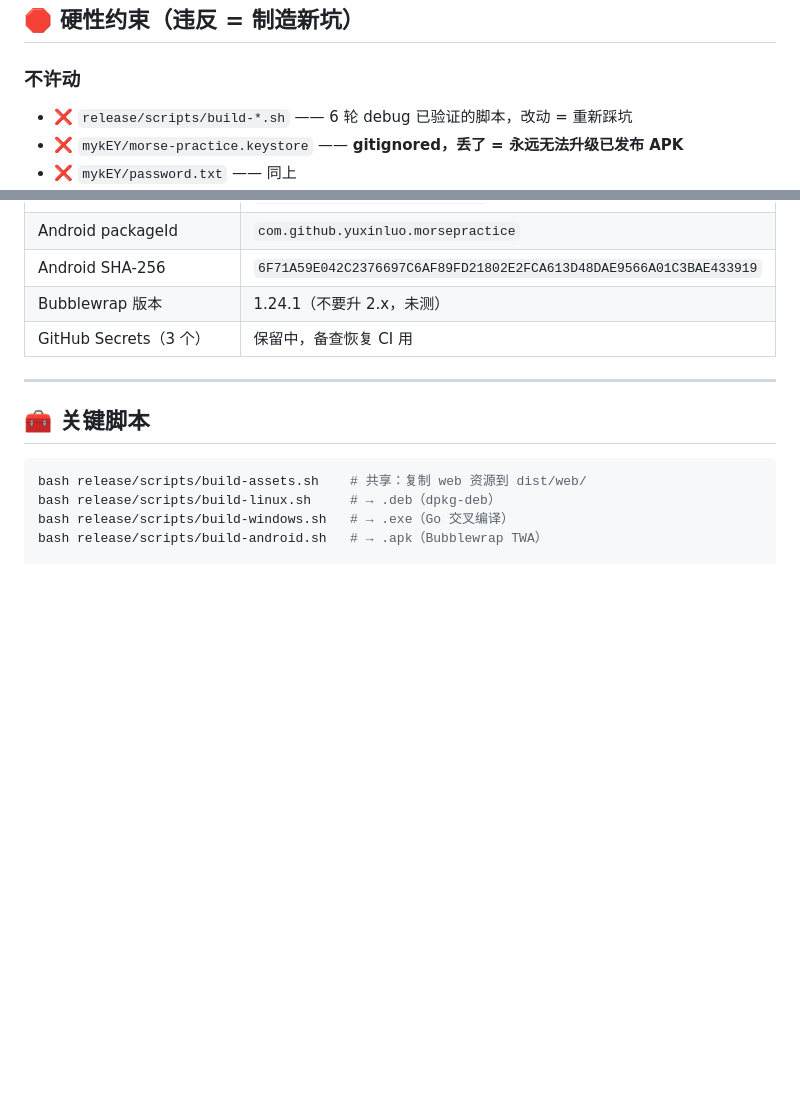
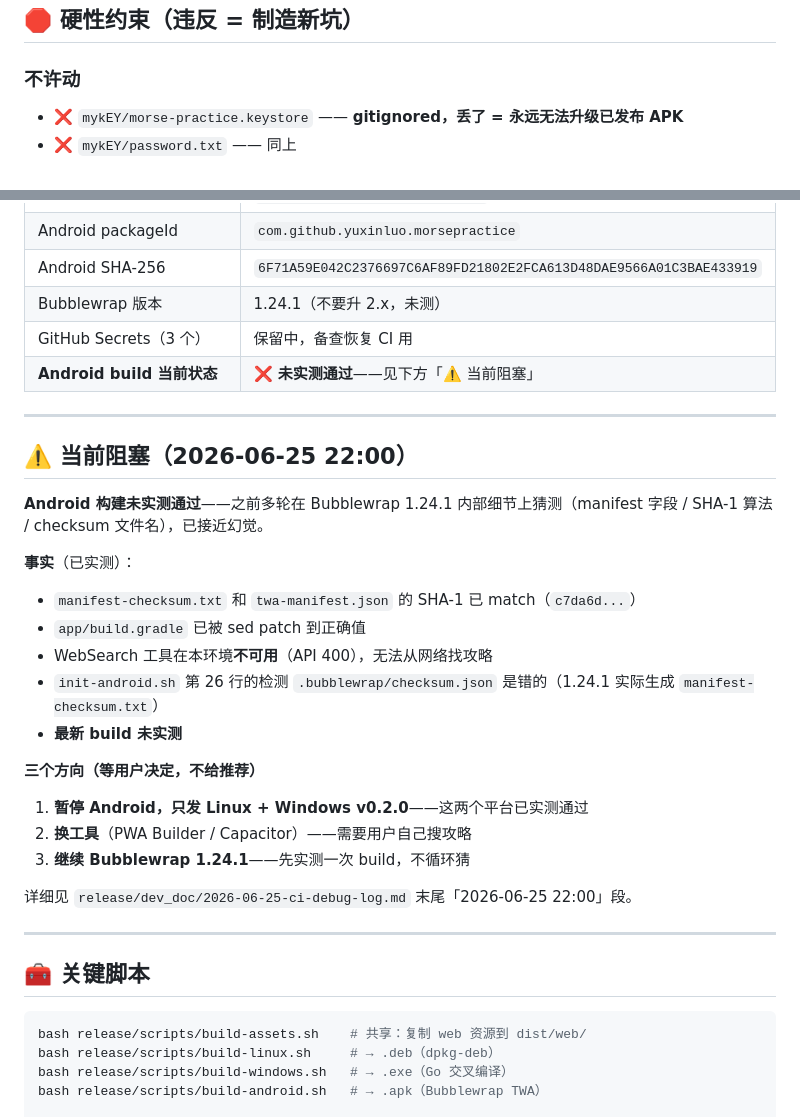
Before and after one commit to Yuxin-Luo/MorsePractice, a Markdown page: CLAUDE.md, 2 parts joined by grey strips. Rendered like a GitHub page; blank space fills up the shorter version.

```diff
--- a/CLAUDE.md
+++ b/CLAUDE.md
@@ -45,7 +45,6 @@
 
 ### 不许动
 
-- ❌ `release/scripts/build-*.sh` —— 6 轮 debug 已验证的脚本，改动 = 重新踩坑
 - ❌ `mykEY/morse-practice.keystore` —— **gitignored，丢了 = 永远无法升级已发布 APK**
 - ❌ `mykEY/password.txt` —— 同上
 - ❌ 恢复 CI workflow（除非用户明确要求）—— 已确认失败
@@ -81,6 +80,28 @@
 | Android SHA-256 | `6F71A59E042C2376697C6AF89FD21802E2FCA613D48DAE9566A01C3BAE433919` |
 | Bubblewrap 版本 | 1.24.1（不要升 2.x，未测） |
 | GitHub Secrets（3 个） | 保留中，备查恢复 CI 用 |
+| **Android build 当前状态** | **❌ 未实测通过**——见下方「⚠️ 当前阻塞」 |
+
+---
+
+## ⚠️ 当前阻塞（2026-06-25 22:00）
+
+**Android 构建未实测通过**——之前多轮在 Bubblewrap 1.24.1 内部细节上猜测（manifest 字段 / SHA-1 算法 / checksum 文件名），已接近幻觉。
+
+**事实**（已实测）：
+- `manifest-checksum.txt` 和 `twa-manifest.json` 的 SHA-1 已 match（`c7da6d...`）
+- `app/build.gradle` 已被 sed patch 到正确值
+- WebSearch 工具在本环境**不可用**（API 400），无法从网络找攻略
+- `init-android.sh` 第 26 行的检测 `.bubblewrap/checksum.json` 是错的（1.24.1 实际生成 `manifest-checksum.txt`）
+- **最新 build 未实测**
+
+**三个方向（等用户决定，不给推荐）**
+
+1. **暂停 Android，只发 Linux + Windows v0.2.0**——这两个平台已实测通过
+2. **换工具**（PWA Builder / Capacitor）——需要用户自己搜攻略
+3. **继续 Bubblewrap 1.24.1**——先实测一次 build，不循环猜
+
+详细见 `release/dev_doc/2026-06-25-ci-debug-log.md` 末尾「2026-06-25 22:00」段。
 
 ---
 
```
Also changed, not shown: release/dev_doc/2026-06-25-ci-debug-log.md (+56 -0 lines).
